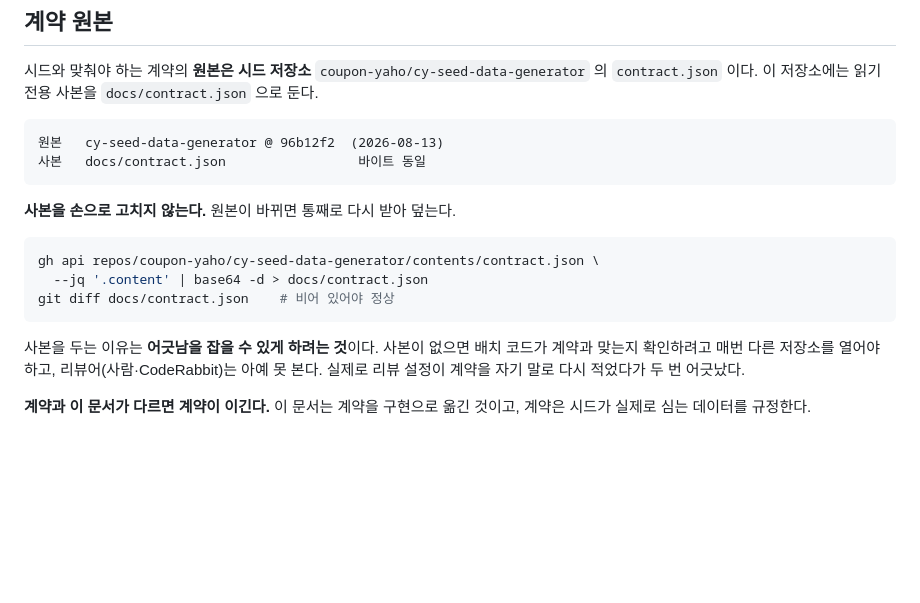
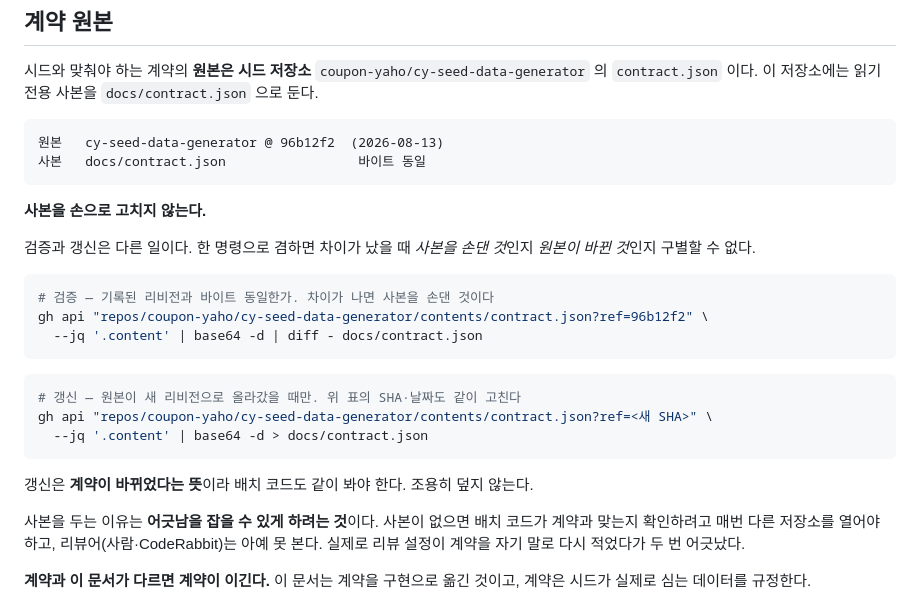
Before and after one commit to coupon-yaho/cy-be, a Markdown page: docs/11-batch-implementation.md, the part around the change. GitHub-like rendering; blank space fills up the shorter version.

Commit message:
docs/CY-16 계약 사본 검증을 고정 리비전으로 한다
사본이 원본과 같은지 보는 명령이 기본 브랜치를 받고 있었다. 차이가 났을 때
사본을 손댄 것인지 원본이 올라간 것인지 구별할 수 없다. 두 경우는 해야 할 일이
다르다 — 앞은 되돌리는 것이고 뒤는 계약이 바뀌었다는 뜻이라 배치 코드도 봐야 한다.

검증은 기록된 리비전에 고정하고, 갱신은 새 SHA 를 명시해 따로 적는다.

````diff
--- a/docs/11-batch-implementation.md
+++ b/docs/11-batch-implementation.md
@@ -12,13 +12,24 @@
 사본   docs/contract.json                 바이트 동일
 ```
 
-**사본을 손으로 고치지 않는다.** 원본이 바뀌면 통째로 다시 받아 덮는다.
+**사본을 손으로 고치지 않는다.**
+
+검증과 갱신은 다른 일이다. 한 명령으로 겸하면 차이가 났을 때 *사본을 손댄 것*인지
+*원본이 바뀐 것*인지 구별할 수 없다.
 
 ```bash
-gh api repos/coupon-yaho/cy-seed-data-generator/contents/contract.json \
+# 검증 — 기록된 리비전과 바이트 동일한가. 차이가 나면 사본을 손댄 것이다
+gh api "repos/coupon-yaho/cy-seed-data-generator/contents/contract.json?ref=96b12f2" \
+  --jq '.content' | base64 -d | diff - docs/contract.json
+```
+
+```bash
+# 갱신 — 원본이 새 리비전으로 올라갔을 때만. 위 표의 SHA·날짜도 같이 고친다
+gh api "repos/coupon-yaho/cy-seed-data-generator/contents/contract.json?ref=<새 SHA>" \
   --jq '.content' | base64 -d > docs/contract.json
-git diff docs/contract.json    # 비어 있어야 정상
 ```
+
+갱신은 **계약이 바뀌었다는 뜻**이라 배치 코드도 같이 봐야 한다. 조용히 덮지 않는다.
 
 사본을 두는 이유는 **어긋남을 잡을 수 있게 하려는 것**이다. 사본이 없으면 배치 코드가
 계약과 맞는지 확인하려고 매번 다른 저장소를 열어야 하고, 리뷰어(사람·CodeRabbit)는
````
